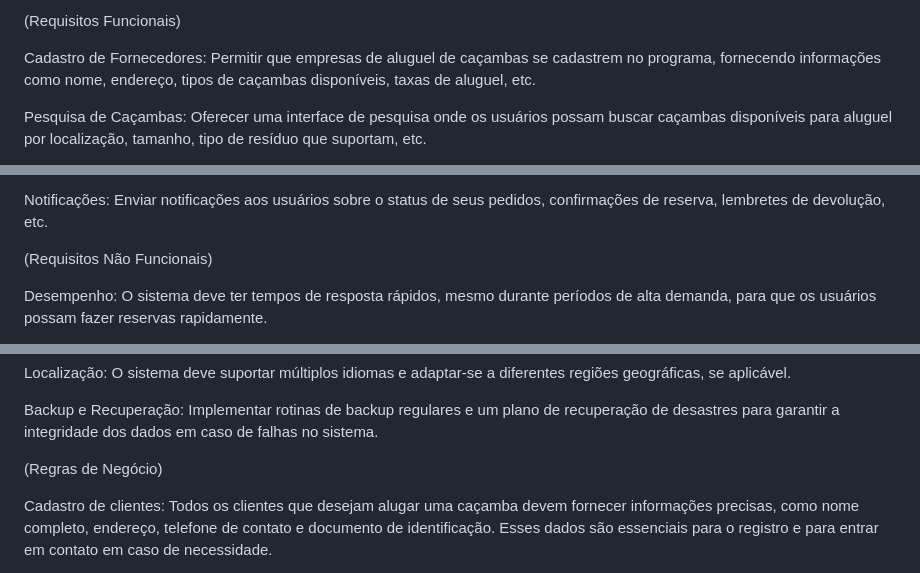
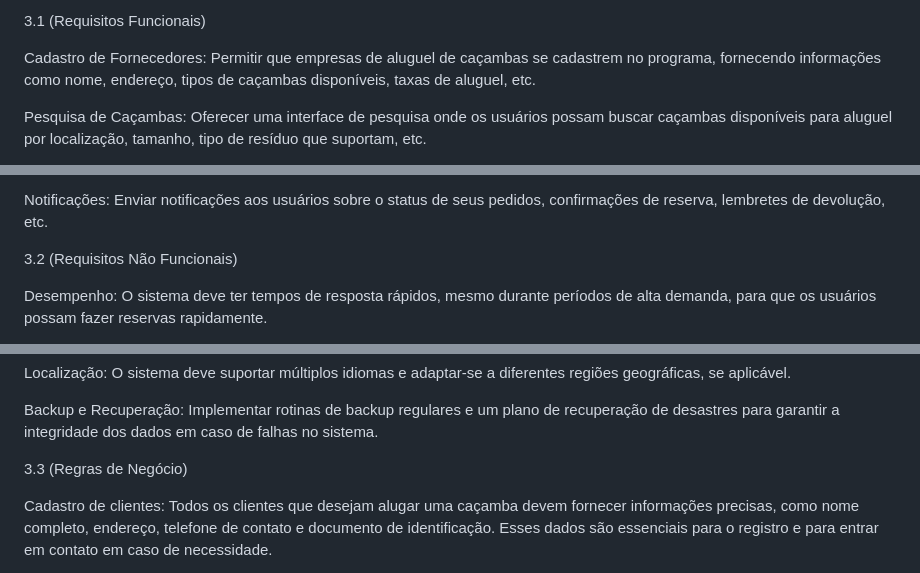
Before and after one commit to techdump2024/aluguel-de-cacamba, a Markdown page: Requisitos específicos.md, 3 parts joined by grey strips. GitHub-like rendering.

```diff
--- a/Requisitos específicos.md
+++ b/Requisitos específicos.md
@@ -1,4 +1,4 @@
-(Requisitos Funcionais)
+3.1 (Requisitos Funcionais)
 
 
 
@@ -30,7 +30,7 @@ Notificações: Enviar notificações aos usuários sobre o status de seus pedid
 
 
 
-(Requisitos Não Funcionais)
+3.2 (Requisitos Não Funcionais)
 
 
 
@@ -74,7 +74,7 @@ Backup e Recuperação: Implementar rotinas de backup regulares e um plano de re
 
 
 
-(Regras de Negócio)
+3.3 (Regras de Negócio)
 
 Cadastro de clientes: Todos os clientes que desejam alugar uma caçamba devem fornecer informações precisas, como nome completo, endereço, telefone de contato e documento de identificação. Esses dados são essenciais para o registro e para entrar em contato em caso de necessidade.
 
```
